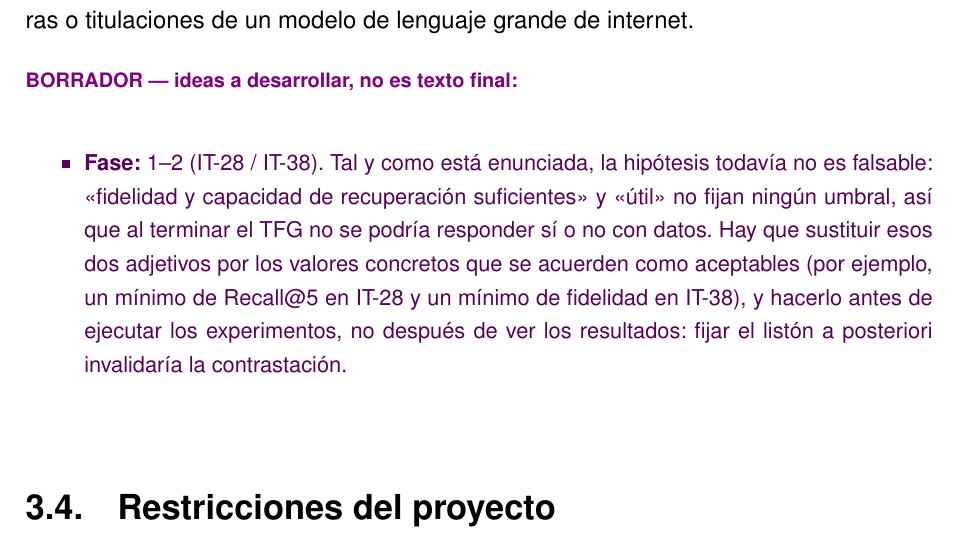
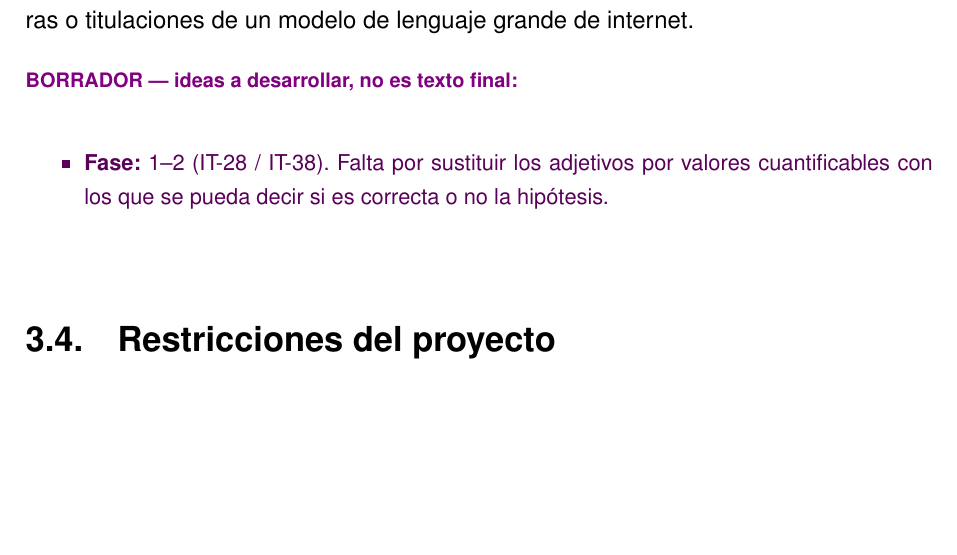
Before and after one commit to samubp10/tfg-recomendador-uja, a LaTeX document (memoria/main.tex, which reads memoria/capitulos/Objetivos.tex): part of page 32 of 78, cut so that both start at the same text, the shorter picture padded with empty space. Compiled offline with pdfLaTeX.

```diff
--- a/memoria/capitulos/Objetivos.tex
+++ b/memoria/capitulos/Objetivos.tex
@@ -41,14 +41,8 @@
 sobre asignaturas o titulaciones de un modelo de lenguaje grande de internet.
 
 \begin{borrador}
-  \item \textbf{Fase:} 1--2 (IT-28 / IT-38). Tal y como está enunciada, la
-        hipótesis todavía no es falsable: <<fidelidad y capacidad de recuperación
-        suficientes>> y <<útil>> no fijan ningún umbral, así que al terminar el TFG
-        no se podría responder sí o no con datos. Hay que sustituir esos dos
-        adjetivos por los valores concretos que se acuerden como aceptables
-        (por ejemplo, un mínimo de Recall@5 en IT-28 y un mínimo de fidelidad en
-        IT-38), y hacerlo antes de ejecutar los experimentos, no después de ver
-        los resultados: fijar el listón a posteriori invalidaría la contrastación.
+  \item \textbf{Fase:} 1--2 (IT-28 / IT-38). Falta por sustituir los adjetivos por valores cuantificables
+  con los que se pueda decir si es correcta o no la hipótesis.
 \end{borrador}
 
 \section{Restricciones del proyecto}
```
Also changed, not shown: memoria/capitulos/Objetivos.tex (18 more changed lines).
